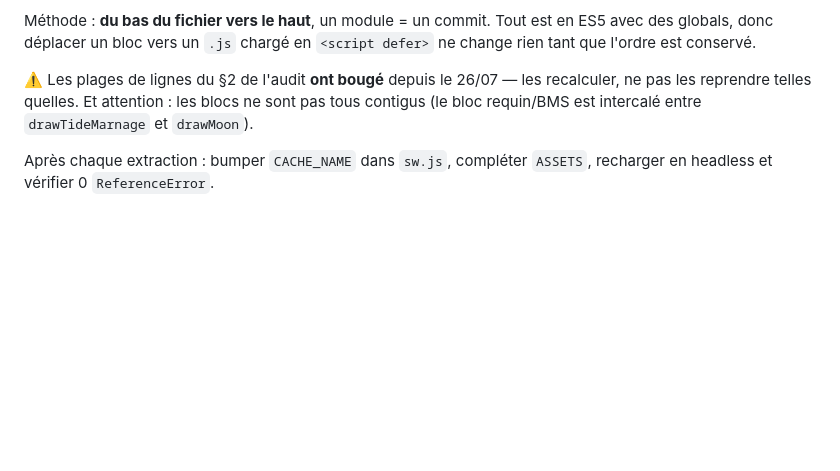
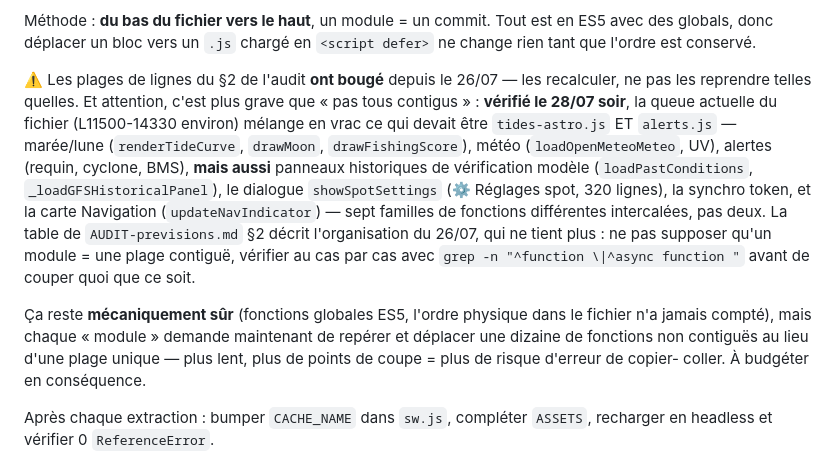
Before and after one commit to Thibsurf/surf-journal, a Markdown page: REPRISE.md, the part around the change. GitHub-like rendering; blank space fills up the shorter version.

Commit message:
docs(REPRISE): T18 est plus fragmenté que documenté — mise à jour avant de commencer
En repérant les bornes du module alerts.js pour démarrer T18, la queue du
fichier (L11500-14330 environ) s'avère mélanger sept familles de fonctions
différentes (marée/lune, météo, alertes, historique de vérification,
réglages spot, token, navigation), pas seulement les deux annoncées
("bloc requin/BMS intercalé"). Reste mécaniquement sûr mais demande de
repérer une dizaine de fonctions non contiguës par module au lieu d'une
plage unique. Documenté avant de couper quoi que ce soit, pour ne pas
surprendre la prochaine session qui suivrait le plan initial à la lettre.

Co-Authored-By: Claude Sonnet 5 <noreply@anthropic.com>

```diff
--- a/REPRISE.md
+++ b/REPRISE.md
@@ -95,9 +95,25 @@ Tout est en ES5 avec des globals, donc déplacer un bloc vers un `.js` chargé e
 `<script defer>` ne change rien tant que l'ordre est conservé.
 
 ⚠️ Les plages de lignes du §2 de l'audit **ont bougé** depuis le 26/07 — les
-recalculer, ne pas les reprendre telles quelles. Et attention : les blocs ne sont
-pas tous contigus (le bloc requin/BMS est intercalé entre `drawTideMarnage` et
-`drawMoon`).
+recalculer, ne pas les reprendre telles quelles. Et attention, c'est plus grave
+que « pas tous contigus » : **vérifié le 28/07 soir**, la queue actuelle du
+fichier (L11500-14330 environ) mélange en vrac ce qui devait être
+`tides-astro.js` ET `alerts.js` — marée/lune (`renderTideCurve`, `drawMoon`,
+`drawFishingScore`), météo (`loadOpenMeteoMeteo`, UV), alertes (requin, cyclone,
+BMS), **mais aussi** panneaux historiques de vérification modèle
+(`loadPastConditions`, `_loadGFSHistoricalPanel`), le dialogue `showSpotSettings`
+(⚙ Réglages spot, 320 lignes), la synchro token, et la carte Navigation
+(`updateNavIndicator`) — sept familles de fonctions différentes intercalées,
+pas deux. La table de `AUDIT-previsions.md` §2 décrit l'organisation du
+26/07, qui ne tient plus : ne pas supposer qu'un module = une plage
+contiguë, vérifier au cas par cas avec `grep -n "^function \|^async function "`
+avant de couper quoi que ce soit.
+
+Ça reste **mécaniquement sûr** (fonctions globales ES5, l'ordre physique dans le
+fichier n'a jamais compté), mais chaque « module » demande maintenant de
+repérer et déplacer une dizaine de fonctions non contiguës au lieu d'une plage
+unique — plus lent, plus de points de coupe = plus de risque d'erreur de copier-
+coller. À budgéter en conséquence.
 
 Après chaque extraction : bumper `CACHE_NAME` dans `sw.js`, compléter `ASSETS`,
 recharger en headless et vérifier 0 `ReferenceError`.
```
